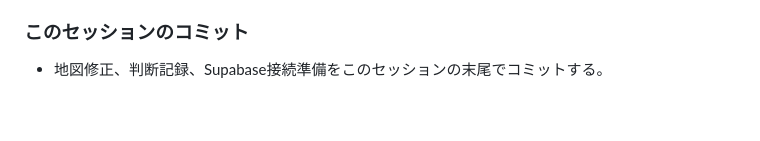
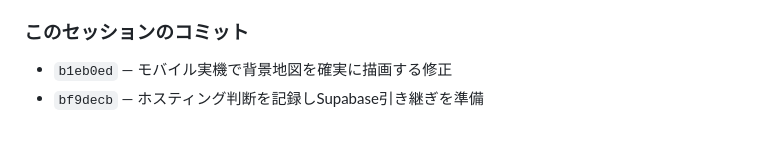
Before and after one commit to jtcpride/mile, a Markdown page: WORKLOG.md, the part around the change. Drawn GitHub-style.

Commit message:
docs: close the third implementation worklog

```diff
--- a/WORKLOG.md
+++ b/WORKLOG.md
@@ -116,4 +116,5 @@
 
 ### このセッションのコミット
 
-- 地図修正、判断記録、Supabase接続準備をこのセッションの末尾でコミットする。
+- `b1eb0ed` — モバイル実機で背景地図を確実に描画する修正
+- `bf9decb` — ホスティング判断を記録しSupabase引き継ぎを準備
```
